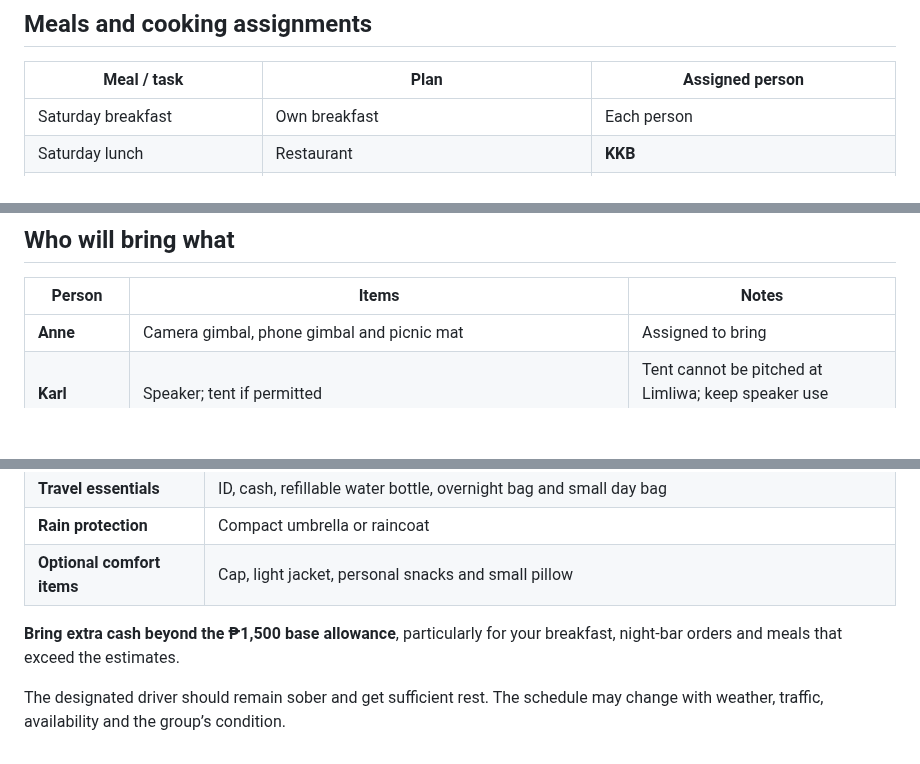
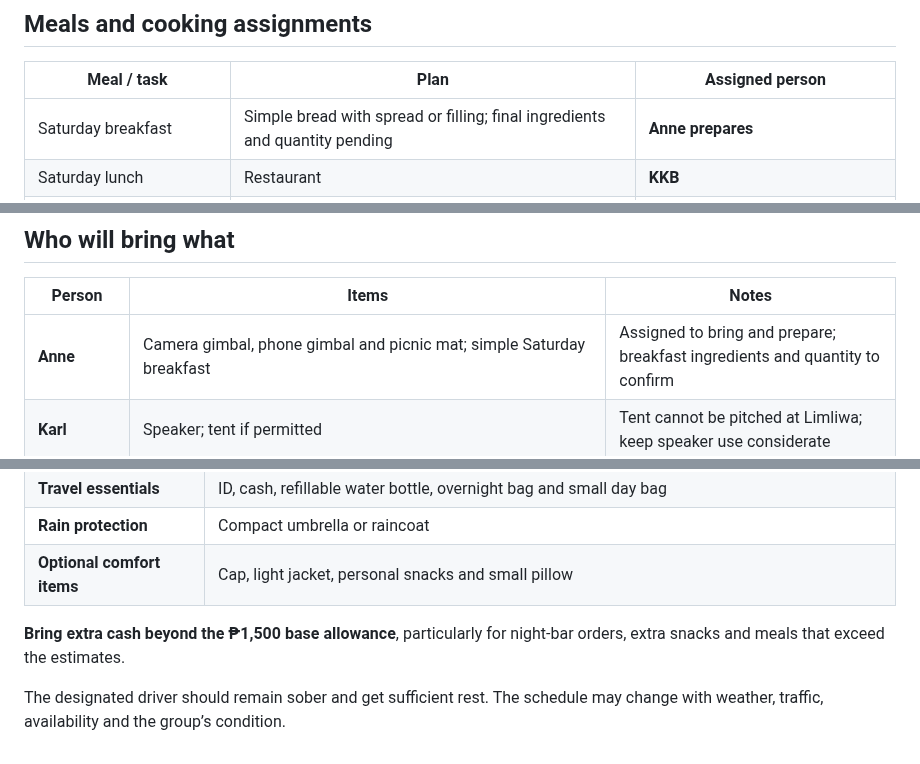
Before and after one commit to itsmcliam/Birthday-Plan, a Markdown page: README.md, 3 parts joined by grey strips. GitHub-like rendering; blank space fills up the shorter version.

```diff
--- a/README.md
+++ b/README.md
@@ -192,7 +201,7 @@ Shopping references: [Mc Mar Frozen Foods listing](https://www.bizippines.com/mc
 
 | Meal / task | Plan | Assigned person |
 | --- | --- | --- |
-| Saturday breakfast | Own breakfast | Each person |
+| Saturday breakfast | Simple bread with spread or filling; final ingredients and quantity pending | **Anne prepares** |
 | Saturday lunch | Restaurant | **KKB** |
 | Saturday dinner: BBQ | **30 marinated pork BBQ sticks** | **At least two grilling volunteers needed** |
 | Saturday dinner: adobo | Pork adobo | Barte’s father, if joining and confirmed |
@@ -208,7 +217,7 @@ Shopping references: [Mc Mar Frozen Foods listing](https://www.bizippines.com/mc
 
 | Person | Items | Notes |
 | --- | --- | --- |
-| **Anne** | Camera gimbal, phone gimbal and picnic mat | Assigned to bring |
+| **Anne** | Camera gimbal, phone gimbal and picnic mat; simple Saturday breakfast | Assigned to bring and prepare; breakfast ingredients and quantity to confirm |
 | **Karl** | Speaker; tent if permitted | Tent cannot be pitched at Limliwa; keep speaker use considerate |
 | **Paul** | Cooler | If joining; otherwise arrange a backup |
 | **MC** | Picnic mat, first-aid kit, paper plates, spoons and forks, cups, trash bags, tissue/paper towels, aluminum foil and food-safe containers with lids | Assigned to bring |
@@ -248,6 +258,6 @@ Chargers, cables and charged power banks are each person’s responsibility.
 | **Rain protection** | Compact umbrella or raincoat |
 | **Optional comfort items** | Cap, light jacket, personal snacks and small pillow |
 
-**Bring extra cash beyond the ₱1,500 base allowance**, particularly for your breakfast, night-bar orders and meals that exceed the estimates.
+**Bring extra cash beyond the ₱1,500 base allowance**, particularly for night-bar orders, extra snacks and meals that exceed the estimates.
 
 The designated driver should remain sober and get sufficient rest. The schedule may change with weather, traffic, availability and the group’s condition.
```
Also changed, not shown: other parts of README.md (+15 -5 lines), assets/trip-overview.png, 4 other files.
